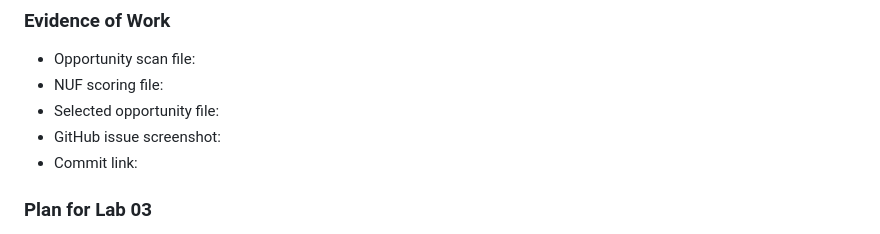
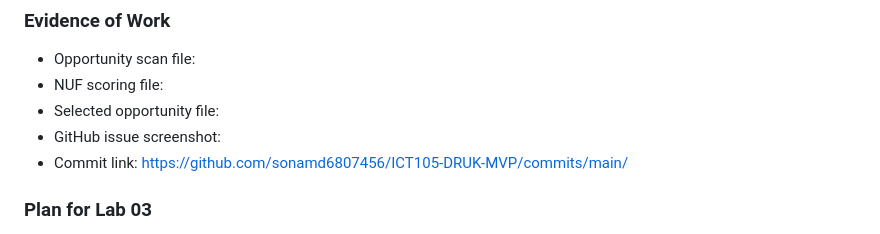
Before and after one commit to sonamd6807456/ICT105-DRUK-MVP, a Markdown page: docs/weekly-logbook.md, the part around the change. GitHub-like rendering.

```diff
--- a/docs/weekly-logbook.md
+++ b/docs/weekly-logbook.md
@@ -78,7 +78,7 @@ This idea was rejected because it requires a larger customer base and more compl
 * NUF scoring file:
 * Selected opportunity file:
 * GitHub issue screenshot:
-* Commit link:
+* Commit link: https://github.com/sonamd6807456/ICT105-DRUK-MVP/commits/main/
 
 ### Plan for Lab 03
 
```
